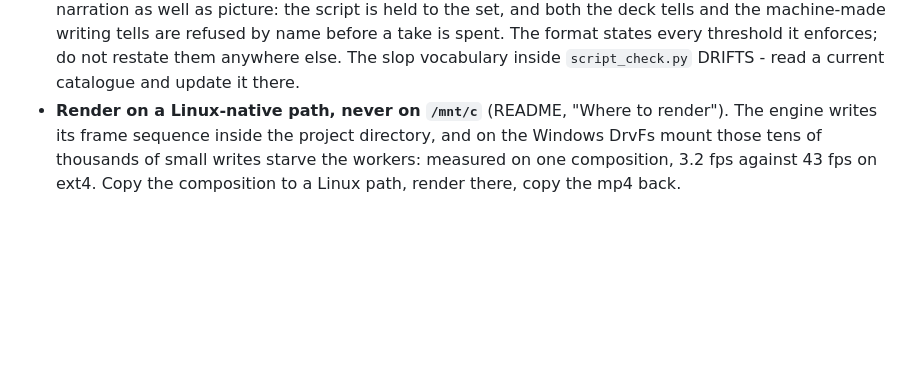
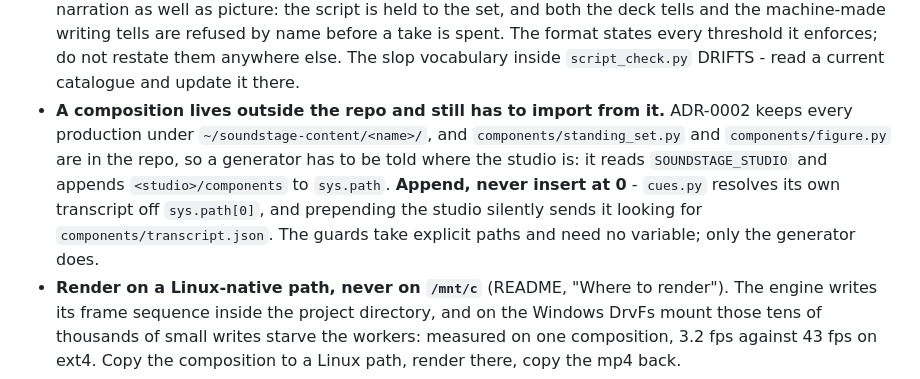
Before and after one commit to omkarbhale/soundstage, a Markdown page: AGENTS.md, the part around the change. Drawn GitHub-style; blank space fills up the shorter version.

Commit message:
Say how a composition outside the repo imports from inside it
ADR-0002 keeps every production out of the repo and the components are in it,
so every generator needs the one path nothing documented. Worse, the obvious
spelling is wrong: prepending the studio to sys.path sends cues.py looking for
its transcript in components/, because it resolves that off sys.path[0].

Co-Authored-By: Claude Opus 5 (1M context) <noreply@anthropic.com>

```diff
--- a/AGENTS.md
+++ b/AGENTS.md
@@ -121,6 +121,13 @@ Record here only project-intrinsic agent knowledge - build, test, release, archi
   writing tells are refused by name before a take is spent. The format states every
   threshold it enforces; do not restate them anywhere else. The slop vocabulary inside
   `script_check.py` DRIFTS - read a current catalogue and update it there.
+- **A composition lives outside the repo and still has to import from it.** ADR-0002 keeps
+  every production under `~/soundstage-content/<name>/`, and `components/standing_set.py`
+  and `components/figure.py` are in the repo, so a generator has to be told where the
+  studio is: it reads `SOUNDSTAGE_STUDIO` and appends `<studio>/components` to `sys.path`.
+  **Append, never insert at 0** - `cues.py` resolves its own transcript off `sys.path[0]`,
+  and prepending the studio silently sends it looking for `components/transcript.json`.
+  The guards take explicit paths and need no variable; only the generator does.
 - **Render on a Linux-native path, never on `/mnt/c`** (README, "Where to render"). The engine
   writes its frame sequence inside the project directory, and on the Windows DrvFs mount those
   tens of thousands of small writes starve the workers: measured on one composition, 3.2 fps
```
